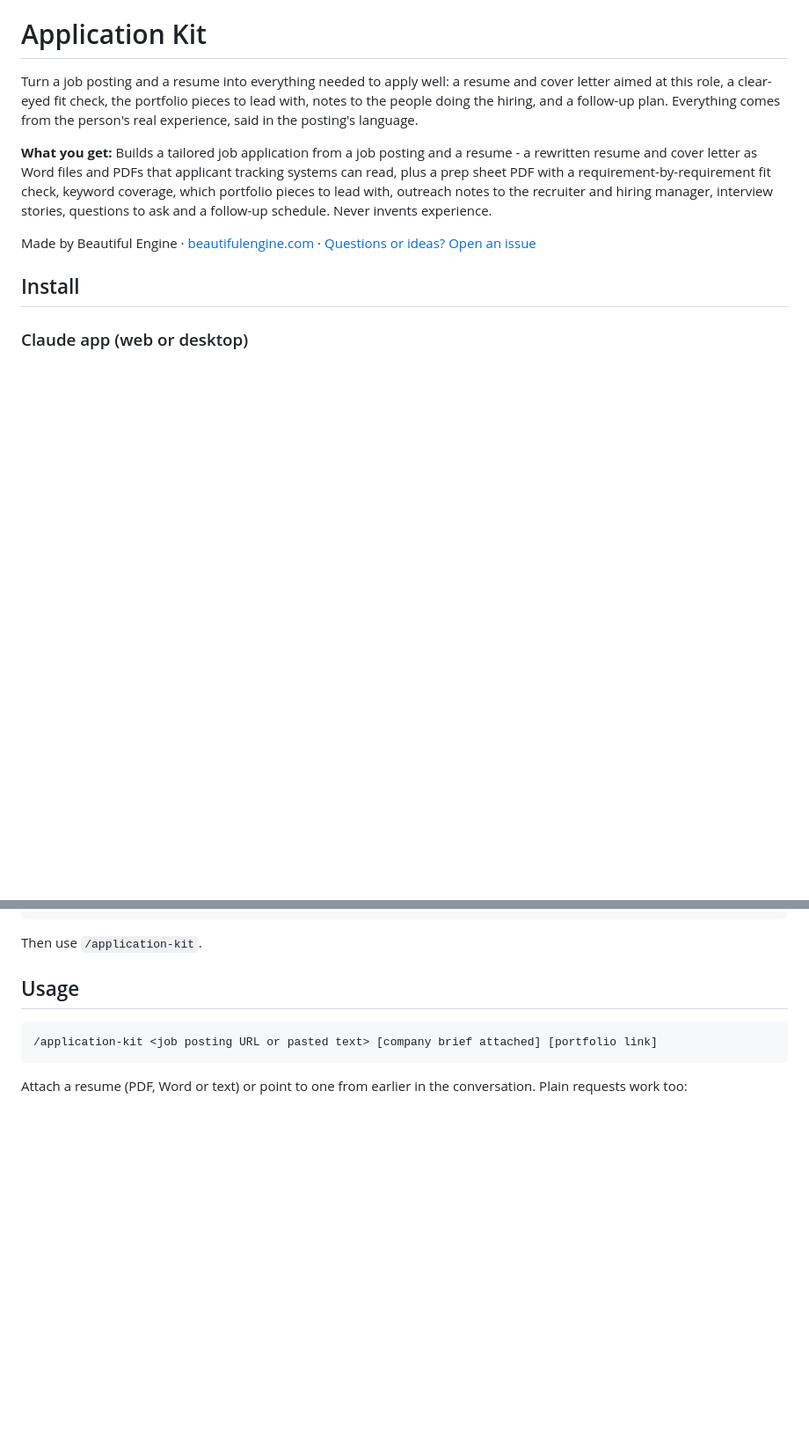
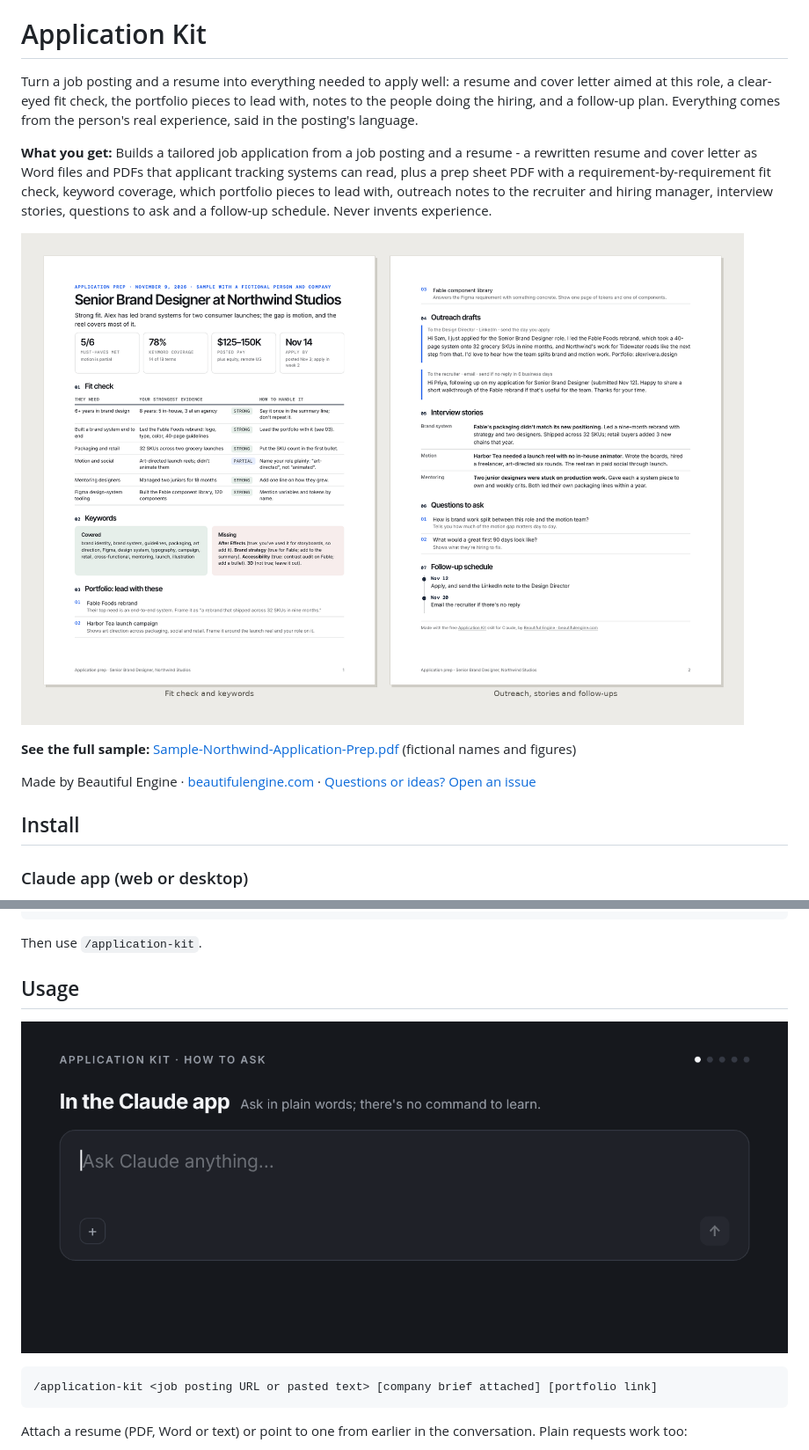
Before and after one commit to BeautifulEngine/application-kit, a Markdown page: README.md, 2 parts joined by grey strips. Shown at 88% size. Rendered like a GitHub page; pictures changed too: docs/how-to-ask.gif (added), docs/preview.png (added); blank space fills up the shorter version.

````diff
--- a/README.md
+++ b/README.md
@@ -3,6 +3,10 @@
 Turn a job posting and a resume into everything needed to apply well: a resume and cover letter aimed at this role, a clear-eyed fit check, the portfolio pieces to lead with, notes to the people doing the hiring, and a follow-up plan. Everything comes from the person's real experience, said in the posting's language.
 
 **What you get:** Builds a tailored job application from a job posting and a resume - a rewritten resume and cover letter as Word files and PDFs that applicant tracking systems can read, plus a prep sheet PDF with a requirement-by-requirement fit check, keyword coverage, which portfolio pieces to lead with, outreach notes to the recruiter and hiring manager, interview stories, questions to ask and a follow-up schedule. Never invents experience.
+
+![Pages from a sample Application Kit: fit check and keywords, outreach, stories and follow-ups](docs/preview.png)
+
+**See the full sample:** [Sample-Northwind-Application-Prep.pdf](examples/Sample-Northwind-Application-Prep.pdf) (fictional names and figures)
 
 Made by Beautiful Engine · [beautifulengine.com](https://www.beautifulengine.com) · [Questions or ideas? Open an issue](https://github.com/BeautifulEngine/application-kit/issues/new)
 
@@ -36,6 +40,8 @@ mkdir -p ~/.claude/skills && cp -r application-kit/application-kit ~/.claude/ski
 Then use `/application-kit`.
 
 ## Usage
+
+![Animated demo: example requests typed into Claude, each followed by what the Application Kit skill makes](docs/how-to-ask.gif)
 
 ```
 /application-kit <job posting URL or pasted text> [company brief attached] [portfolio link]
````
Also changed, not shown: 3 other files.
